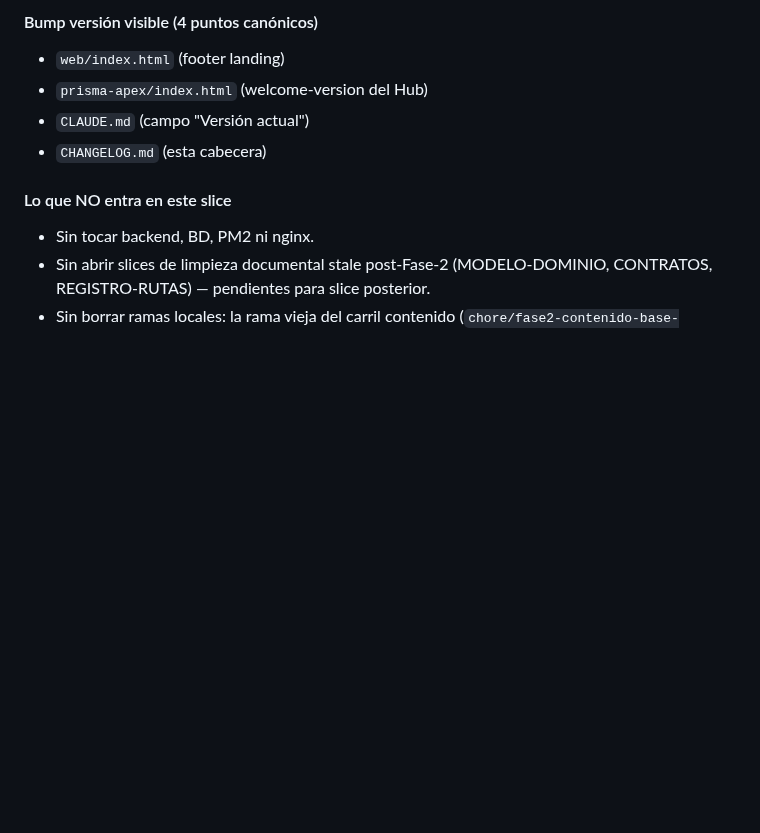
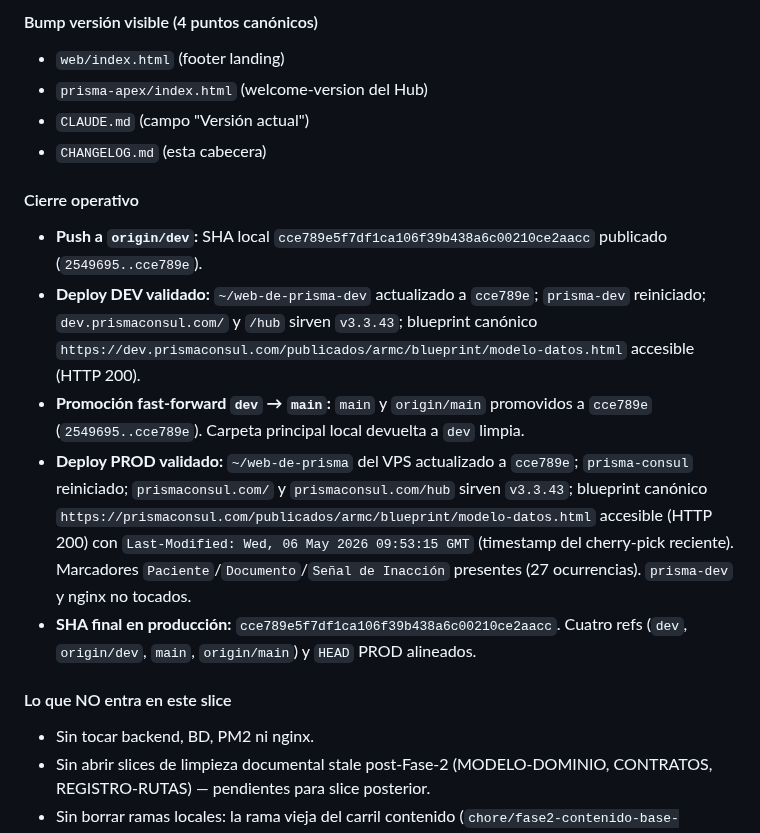
Before and after one commit to adminmc2/prisma_consul, a Markdown page: CHANGELOG.md, the part around the change. GitHub-like rendering; blank space fills up the shorter version.

```diff
--- a/CHANGELOG.md
+++ b/CHANGELOG.md
@@ -26,6 +26,14 @@ Cada commit absorbido conserva el footer `(cherry picked from commit …)` apunt
 - `prisma-apex/index.html` (welcome-version del Hub)
 - `CLAUDE.md` (campo "Versión actual")
 - `CHANGELOG.md` (esta cabecera)
+
+#### Cierre operativo
+
+- **Push a `origin/dev`:** SHA local `cce789e5f7df1ca106f39b438a6c00210ce2aacc` publicado (`2549695..cce789e`).
+- **Deploy DEV validado:** `~/web-de-prisma-dev` actualizado a `cce789e`; `prisma-dev` reiniciado; `dev.prismaconsul.com/` y `/hub` sirven `v3.3.43`; blueprint canónico `https://dev.prismaconsul.com/publicados/armc/blueprint/modelo-datos.html` accesible (HTTP 200).
+- **Promoción fast-forward `dev` → `main`:** `main` y `origin/main` promovidos a `cce789e` (`2549695..cce789e`). Carpeta principal local devuelta a `dev` limpia.
+- **Deploy PROD validado:** `~/web-de-prisma` del VPS actualizado a `cce789e`; `prisma-consul` reiniciado; `prismaconsul.com/` y `prismaconsul.com/hub` sirven `v3.3.43`; blueprint canónico `https://prismaconsul.com/publicados/armc/blueprint/modelo-datos.html` accesible (HTTP 200) con `Last-Modified: Wed, 06 May 2026 09:53:15 GMT` (timestamp del cherry-pick reciente). Marcadores `Paciente`/`Documento`/`Señal de Inacción` presentes (27 ocurrencias). `prisma-dev` y nginx no tocados.
+- **SHA final en producción:** `cce789e5f7df1ca106f39b438a6c00210ce2aacc`. Cuatro refs (`dev`, `origin/dev`, `main`, `origin/main`) y `HEAD` PROD alineados.
 
 #### Lo que NO entra en este slice
 
```
Also changed, not shown: CLAUDE.md (+1 -1 lines), REVIEW-PRISMA-APEX.md (+4 -4 lines).
